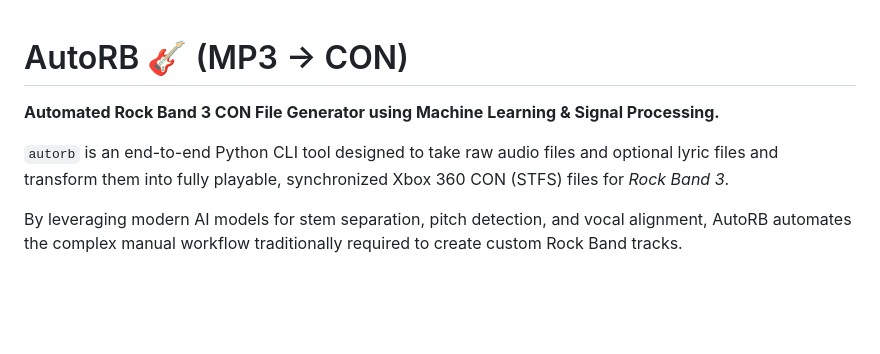
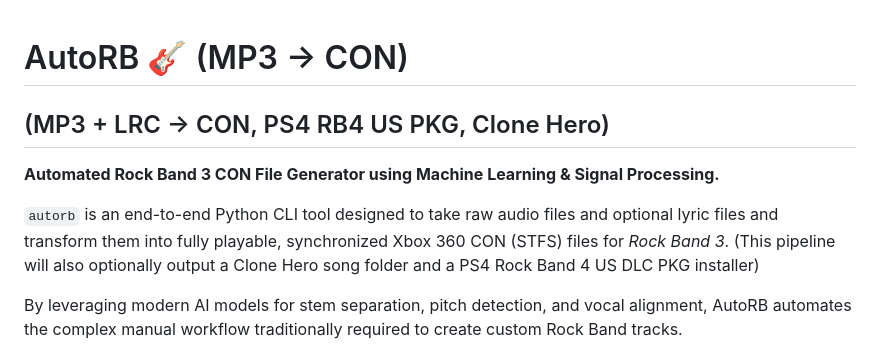
Before and after one commit to free5ty1e/RockBandAutoSongLevelCreator, a Markdown page: README.md, the part around the change. Rendered like a GitHub page; blank space fills up the shorter version.

Commit message:
Update README with additional features and details
Expanded README to include support for LRC files and PS4 RB4 PKG.

```diff
--- a/README.md
+++ b/README.md
@@ -1,8 +1,9 @@
 # AutoRB 🎸 (MP3 -> CON)
+## (MP3 + LRC -> CON, PS4 RB4 US PKG, Clone Hero)
 
 **Automated Rock Band 3 CON File Generator using Machine Learning & Signal Processing.**
 
-`autorb` is an end-to-end Python CLI tool designed to take raw audio files and optional lyric files and transform them into fully playable, synchronized Xbox 360 CON (STFS) files for *Rock Band 3*.
+`autorb` is an end-to-end Python CLI tool designed to take raw audio files and optional lyric files and transform them into fully playable, synchronized Xbox 360 CON (STFS) files for *Rock Band 3*.  (This pipeline will also optionally output a Clone Hero song folder and a PS4 Rock Band 4 US DLC PKG installer)
 
 By leveraging modern AI models for stem separation, pitch detection, and vocal alignment, AutoRB automates the complex manual workflow traditionally required to create custom Rock Band tracks.
 
```
